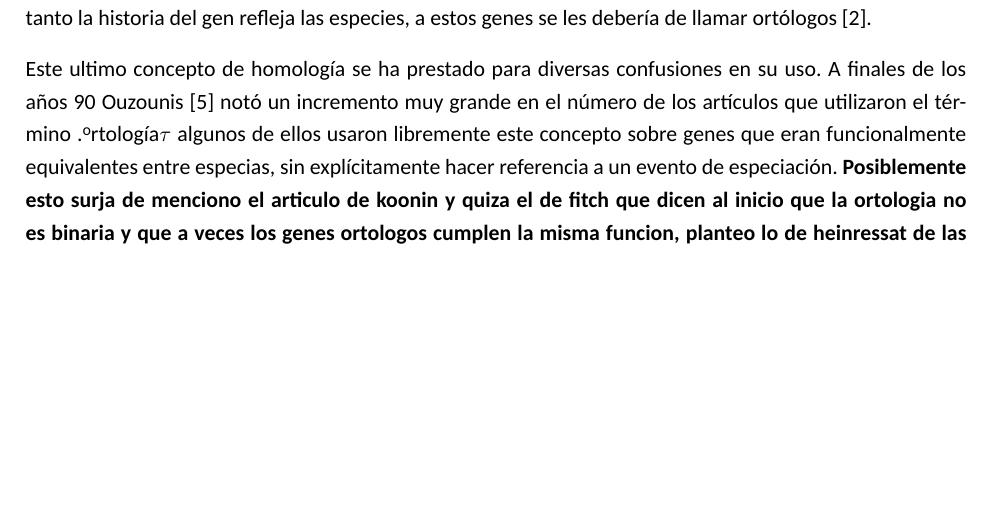
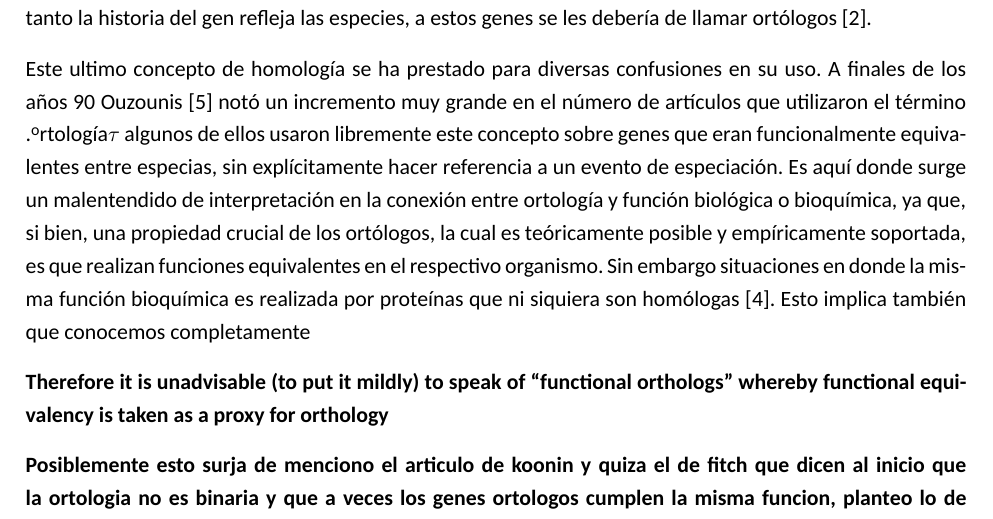
Before and after one commit to Electrocyte96/tesina, a LaTeX document (Titulacion/Anteproyecto/main.tex, which reads Titulacion/Anteproyecto/secciones/01_introduccion.tex): part of page 2 of 3 before the commit and part of page 2 of 4 after it, cut so that both start at the same text, the shorter picture padded with empty space. Compiled offline with XeLaTeX; a missing font is replaced by an installed copy or a similar font.

Commit message:
Wrote a piece from the Anteproyecto introduction

```diff
--- a/Titulacion/Anteproyecto/secciones/01_introduccion.tex
+++ b/Titulacion/Anteproyecto/secciones/01_introduccion.tex
@@ -11,9 +11,13 @@ Es por esto que surge la necesidad de crear una plataforma para efectuar el post
 
 La disponibilidad de genomas completos provenientes de distintos organismos para su análisis comparativo provee una nueva perspectiva sobre las relaciones entre los genes \parencite{Koonin_2005}. Tener un inventario conocido de genes conservados responsables de las funciones de gestión interna en la célula y entender la base genética en las diferencias de estas funciones a través de distintos linajes es central para entender la vida misma, al menos a un nivel de célula individual \parencite{Tatusov_1997}. \textcite{Koonin_2005} plantea que debería ser posible entonces reconstruir la historia evolutiva de cada gen (siempre y cuando se tenga secuenciado todo el genoma que lo contenga).
 
- A la par del descubrimiento toda esta nueva información, es bastante natural extenderle los conceptos de biología evolutiva, principalmente, definiciones como: analogía, homología y sus derivados, como ortología y paralogía \parencite{Fitch_1970}. La homología, en su definición más general, designa una relación de descendencia común entre cualquier entidad, sin alguna especificación adicional sobre el escenario evolutivo. De acuerdo con esto, las entidades estarían relacionadas por homología, si hablamos de genes, estos serían llamados homólogos \parencite{Koonin_2005}. Y a su vez habría dos tipos de homología: una en la que homología es resultado de una duplicación génica  y entonces ambas copias descenderían a lo largo de la historia evolutiva de un organismo, estos genes deberían ser llamados parálogos, y el otro tipo sería la homología como resultado de la especiación y por lo tanto la historia del gen refleja las especies, a estos genes se les debería de llamar ortólogos \parencite{Fitch_1970}.
+ A la par del descubrimiento toda esta nueva información, es bastante natural extenderle los conceptos de biología evolutiva, principalmente, definiciones como: analogía, homología y sus derivados, como ortología y paralogía \parencite{Fitch_1970}. La homología, en su definición más general, designa una relación de descendencia común entre cualquier entidad, sin alguna especificación adicional sobre el escenario evolutivo. De acuerdo con esto, las entidades estarían relacionadas por homología, si hablamos de genes, estos serían llamados homólogos \parencite{Koonin_2005}. Y a su vez habría dos tipos de homología: una en la que homología es resultado de una duplicación génica y entonces ambas copias descenderían a lo largo de la historia evolutiva de un organismo, estos genes deberían ser llamados parálogos, y el otro tipo sería la homología como resultado de la especiación y por lo tanto la historia del gen refleja las especies, a estos genes se les debería de llamar ortólogos \parencite{Fitch_1970}.
 
- Este ultimo concepto de homología se ha prestado para diversas confusiones en su uso. A finales de los años 90 \textcite{Ouzounis_1999} notó un incremento muy grande en el número de los artículos que utilizaron el término "ortología" y algunos de ellos usaron libremente este concepto sobre genes que eran funcionalmente equivalentes entre especias, sin explícitamente hacer referencia a un evento de especiación. \textbf{Posiblemente esto surja de menciono el articulo de koonin y quiza el de fitch que dicen al inicio que la ortologia no es binaria y que a veces los genes ortologos cumplen la misma funcion, planteo lo de heinressat de las dificultades de nombrar proteinas bajo in esquema bioqiomico unicamente}
+Este ultimo concepto de homología se ha prestado para diversas confusiones en su uso. A finales de los años 90 \textcite{Ouzounis_1999} notó un incremento muy grande en el número de artículos que utilizaron el término "ortología" y algunos de ellos usaron libremente este concepto sobre genes que eran funcionalmente equivalentes entre especias, sin explícitamente hacer referencia a un evento de especiación. Es aquí donde surge un malentendido de interpretación en la conexión entre ortología y función biológica o bioquímica, ya que, si bien, una propiedad crucial de los ortólogos, la cual es teóricamente posible y empíricamente soportada, es que realizan funciones equivalentes en el respectivo organismo. Sin embargo situaciones en donde la misma función bioquímica es realizada por proteínas que ni siquiera son homólogas \parencite{Koonin_2005}. Esto implica también que conocemos completamente
+
+\textbf{Therefore	it is unadvisable (to put it mildly) to speak	of “functional orthologs” whereby functional	equivalency is taken as a proxy for orthology}
+
+\textbf{Posiblemente esto surja de menciono el articulo de koonin y quiza el de fitch que dicen al inicio que la ortologia no es binaria y que a veces los genes ortologos cumplen la misma funcion, planteo lo de heinressat de las dificultades de nombrar proteinas bajo in esquema bioqiomico unicamente}
 
 \textbf{KEGG hace una clasificacion por funcion pero esa funcion no implica ortologia citas al articulo de fitch y tambien a el articulo de una hoja que cita a fitch tambien y cuestiona esto mismo, de que no todos tienen  claro lo que implica la ortologia}
 
```
Also changed, not shown: Titulacion/Anteproyecto/bibliografia/referencias.bib (+2 -0 lines), Titulacion/Anteproyecto/main.pdf, Titulacion/Anteproyecto/secciones/01_introduccion.tex (2 more changed lines).
